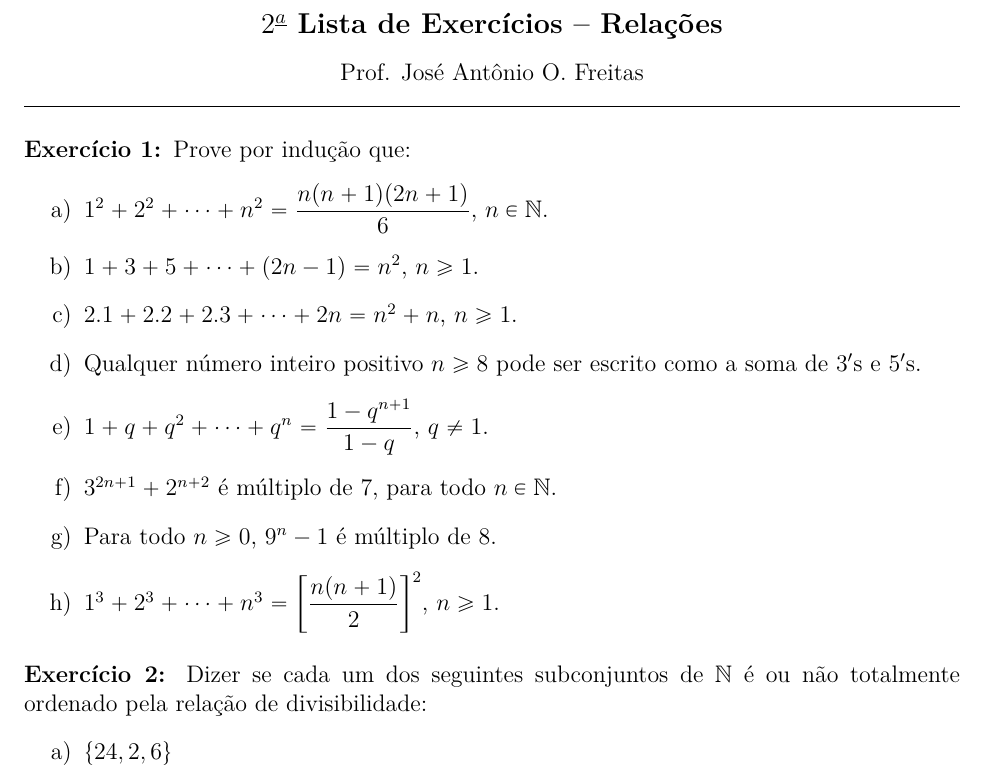
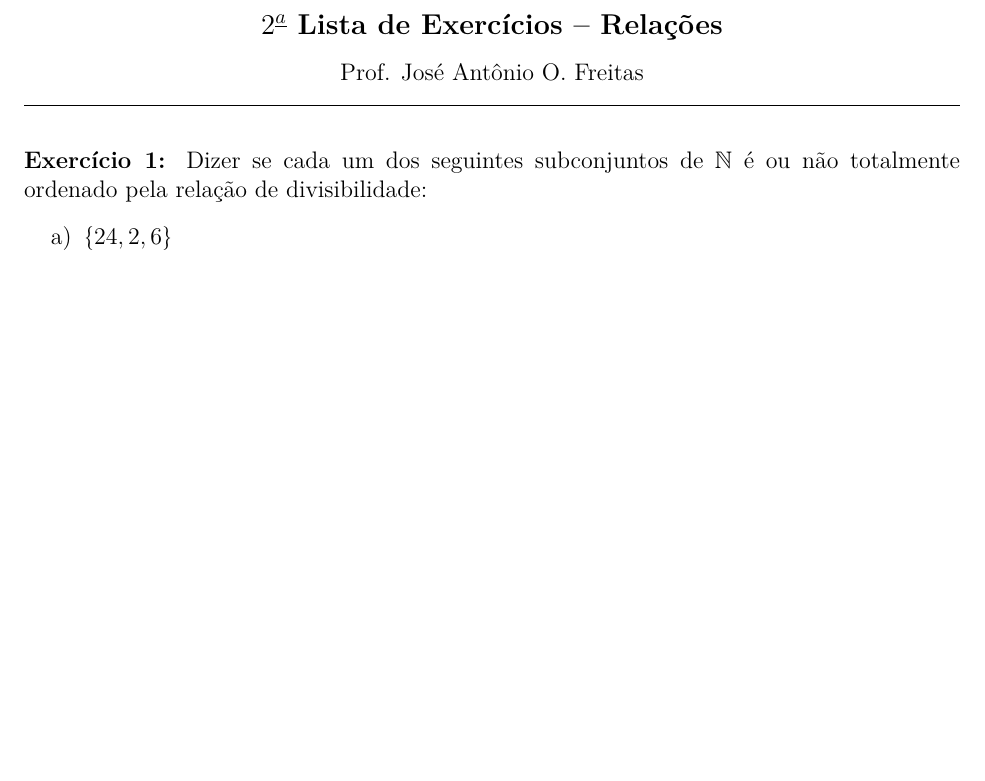
Before and after one commit to jfreitasunb/Algebra-1, a LaTeX document (listas/lista-2-alg1.tex): part of page 1 of 3 before the commit and part of page 1 of 2 after it, cut so that both start at the same text, the shorter picture padded with empty space. Compiled offline with XeLaTeX.

Commit message:
Remoção de exercícios sobre indução.

```diff
--- a/listas/lista-2-alg1.tex
+++ b/listas/lista-2-alg1.tex
@@ -74,27 +74,27 @@
 
 \vspace{.6cm}
 
-\questao Prove por indu{\c c}{\~a}o que:
-\begin{enumerate}[label={\alph*})]
-\item $1^2 + 2^2 + \cdots + n^2 = \dfrac{n(n + 1)(2n + 1)}{6}$, $n \in \n$.
+% \questao Prove por indu{\c c}{\~a}o que:
+% \begin{enumerate}[label={\alph*})]
+% \item $1^2 + 2^2 + \cdots + n^2 = \dfrac{n(n + 1)(2n + 1)}{6}$, $n \in \n$.
 
-%\item $(1 + p)^n \ge 1 + np$, $n \in \n$, $p > -1$.
+% %\item $(1 + p)^n \ge 1 + np$, $n \in \n$, $p > -1$.
 
-\item $1 + 3 + 5 + \cdots + (2n - 1) = n^2$, $n \ge 1$.
+% \item $1 + 3 + 5 + \cdots + (2n - 1) = n^2$, $n \ge 1$.
 
-\item $2.1 + 2.2 + 2.3 + \cdots + 2n = n^2 + n$, $n \ge 1$.
+% \item $2.1 + 2.2 + 2.3 + \cdots + 2n = n^2 + n$, $n \ge 1$.
 
-\item Qualquer n\'umero inteiro positivo $n \ge 8$ pode ser escrito como a soma de $3'$s e $5'$s.
+% \item Qualquer n\'umero inteiro positivo $n \ge 8$ pode ser escrito como a soma de $3'$s e $5'$s.
 
-\item $1 + q + q^2 + \cdots + q^n = \dfrac{1 - q^{n + 1}}{1 - q}$, $q \ne
-  1$.
+% \item $1 + q + q^2 + \cdots + q^n = \dfrac{1 - q^{n + 1}}{1 - q}$, $q \ne
+%   1$.
 
-\item $3^{2n + 1} + 2^{n + 2}$ {\'e} m\'ultiplo de $7$, para todo $n \in \n$.
+% \item $3^{2n + 1} + 2^{n + 2}$ {\'e} m\'ultiplo de $7$, para todo $n \in \n$.
 
-\item Para todo $n \ge 0$, $9^n - 1$ {\'e} m\'ultiplo de 8.
+% \item Para todo $n \ge 0$, $9^n - 1$ {\'e} m\'ultiplo de 8.
 
-\item $1^3 + 2^3 + \cdots + n^3 = \left[\dfrac{n(n+1)}{2}\right]^2$, $n \ge 1$.
-\end{enumerate}
+% \item $1^3 + 2^3 + \cdots + n^3 = \left[\dfrac{n(n+1)}{2}\right]^2$, $n \ge 1$.
+% \end{enumerate}
 
 
 \vesp
```
